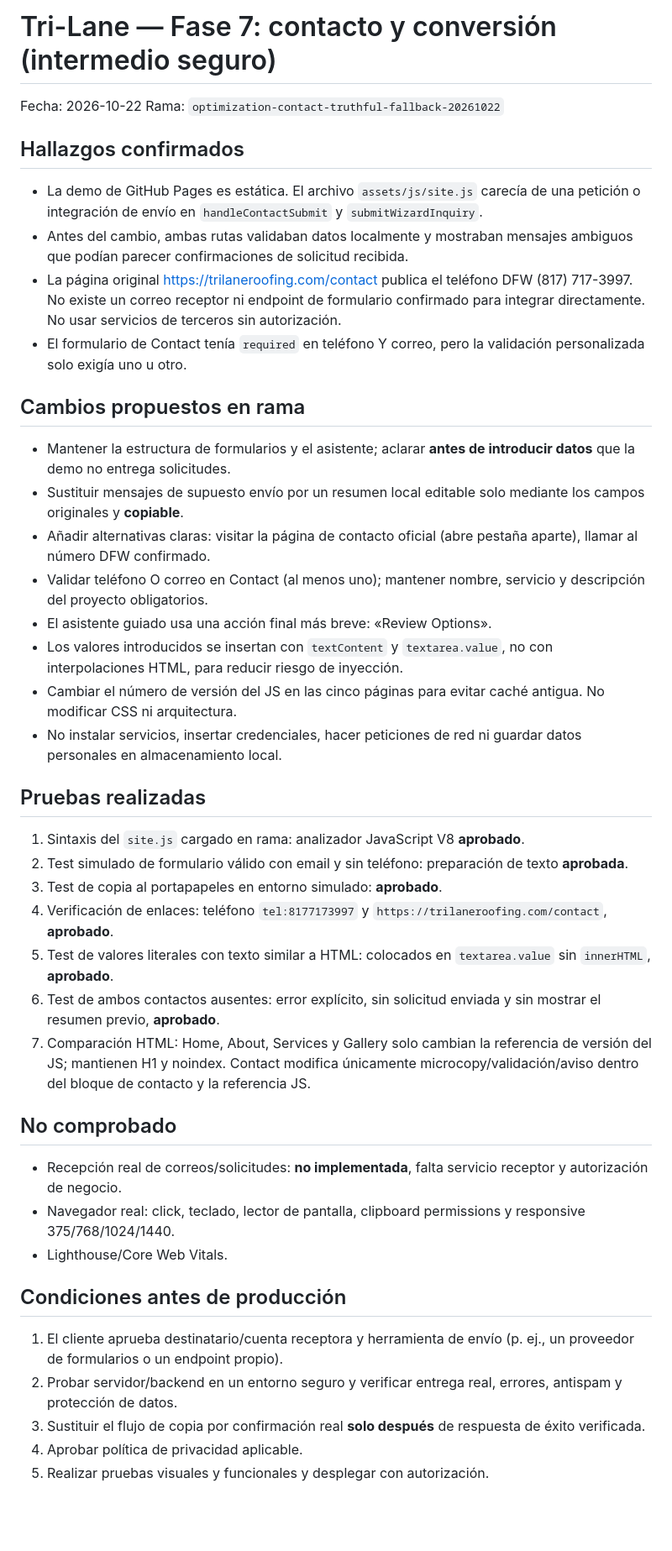
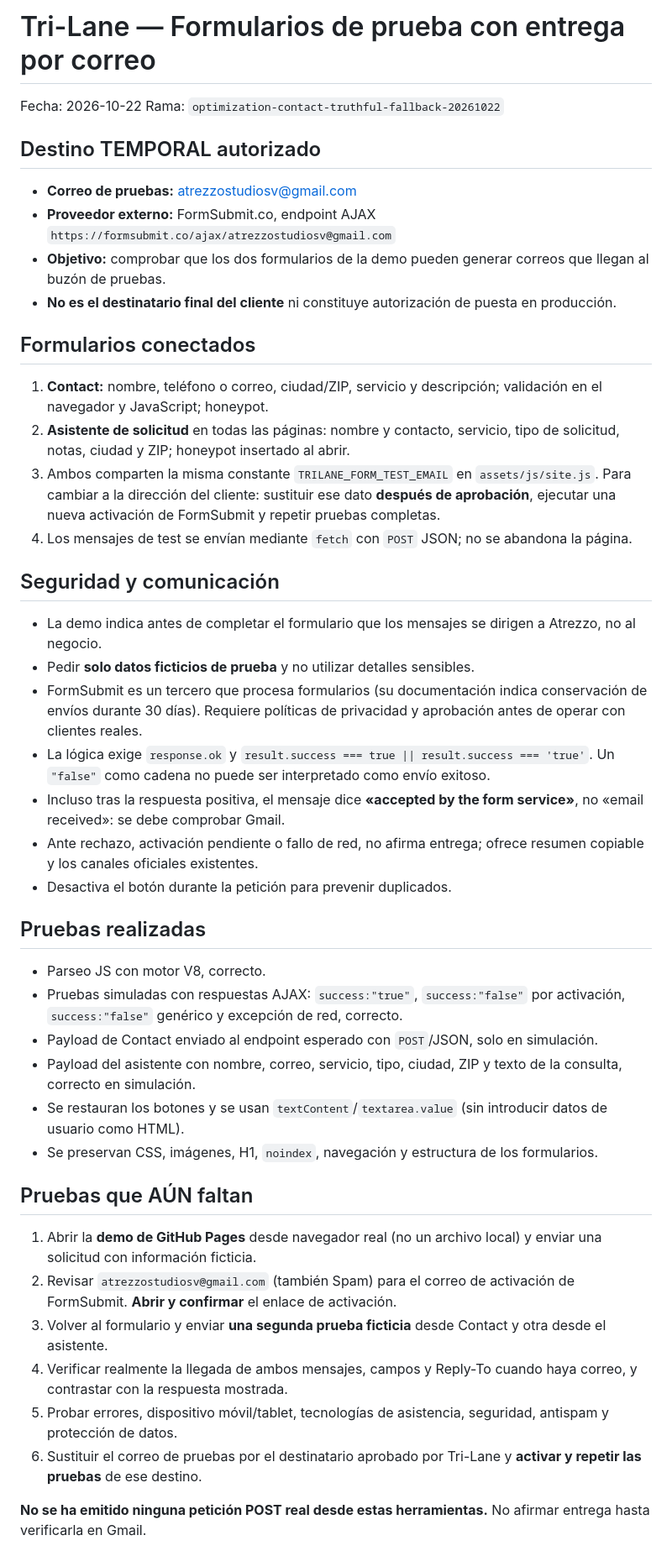
Before and after one commit to atrezzostudiosv-spec/tri-lane-roofing, a Markdown page: docs/contact-conversion-phase-2026-10-22.md, the part around one of its changes. Shown at 84% size. GitHub-like rendering; blank space fills up the shorter version.

Commit message:
Document temporary test inbox, FormSubmit activation and delivery validation

```diff
--- a/docs/contact-conversion-phase-2026-10-22.md
+++ b/docs/contact-conversion-phase-2026-10-22.md
@@ -1,42 +1,44 @@
-# Tri-Lane — Fase 7: contacto y conversión (intermedio seguro)
+# Tri-Lane — Formularios de prueba con entrega por correo
 
 Fecha: 2026-10-22
 Rama: `optimization-contact-truthful-fallback-20261022`
 
-## Hallazgos confirmados
-- La demo de GitHub Pages es estática. El archivo `assets/js/site.js` carecía de una petición o integración de envío en `handleContactSubmit` y `submitWizardInquiry`.
-- Antes del cambio, ambas rutas validaban datos localmente y mostraban mensajes ambiguos que podían parecer confirmaciones de solicitud recibida.
-- La página original https://trilaneroofing.com/contact publica el teléfono DFW (817) 717-3997. No existe un correo receptor ni endpoint de formulario confirmado para integrar directamente. No usar servicios de terceros sin autorización.
-- El formulario de Contact tenía `required` en teléfono Y correo, pero la validación personalizada solo exigía uno u otro.
+## Destino TEMPORAL autorizado
+- **Correo de pruebas:** atrezzostudiosv@gmail.com
+- **Proveedor externo:** FormSubmit.co, endpoint AJAX `https://formsubmit.co/ajax/atrezzostudiosv@gmail.com`
+- **Objetivo:** comprobar que los dos formularios de la demo pueden generar correos que llegan al buzón de pruebas.
+- **No es el destinatario final del cliente** ni constituye autorización de puesta en producción.
 
-## Cambios propuestos en rama
-- Mantener la estructura de formularios y el asistente; aclarar **antes de introducir datos** que la demo no entrega solicitudes.
-- Sustituir mensajes de supuesto envío por un resumen local editable solo mediante los campos originales y **copiable**.
-- Añadir alternativas claras: visitar la página de contacto oficial (abre pestaña aparte), llamar al número DFW confirmado.
-- Validar teléfono O correo en Contact (al menos uno); mantener nombre, servicio y descripción del proyecto obligatorios.
-- El asistente guiado usa una acción final más breve: «Review Options».
-- Los valores introducidos se insertan con `textContent` y `textarea.value`, no con interpolaciones HTML, para reducir riesgo de inyección.
-- Cambiar el número de versión del JS en las cinco páginas para evitar caché antigua. No modificar CSS ni arquitectura.
-- No instalar servicios, insertar credenciales, hacer peticiones de red ni guardar datos personales en almacenamiento local.
+## Formularios conectados
+1. **Contact:** nombre, teléfono o correo, ciudad/ZIP, servicio y descripción; validación en el navegador y JavaScript; honeypot.
+2. **Asistente de solicitud** en todas las páginas: nombre y contacto, servicio, tipo de solicitud, notas, ciudad y ZIP; honeypot insertado al abrir.
+3. Ambos comparten la misma constante `TRILANE_FORM_TEST_EMAIL` en `assets/js/site.js`. Para cambiar a la dirección del cliente: sustituir ese dato **después de aprobación**, ejecutar una nueva activación de FormSubmit y repetir pruebas completas.
+4. Los mensajes de test se envían mediante `fetch` con `POST` JSON; no se abandona la página.
+
+## Seguridad y comunicación
+- La demo indica antes de completar el formulario que los mensajes se dirigen a Atrezzo, no al negocio.
+- Pedir **solo datos ficticios de prueba** y no utilizar detalles sensibles.
+- FormSubmit es un tercero que procesa formularios (su documentación indica conservación de envíos durante 30 días). Requiere políticas de privacidad y aprobación antes de operar con clientes reales.
+- La lógica exige `response.ok` y `result.success === true || result.success === 'true'`. Un `"false"` como cadena no puede ser interpretado como envío exitoso.
+- Incluso tras la respuesta positiva, el mensaje dice **«accepted by the form service»**, no «email received»: se debe comprobar Gmail.
+- Ante rechazo, activación pendiente o fallo de red, no afirma entrega; ofrece resumen copiable y los canales oficiales existentes.
+- Desactiva el botón durante la petición para prevenir duplicados.
 
 ## Pruebas realizadas
-1. Sintaxis del `site.js` cargado en rama: analizador JavaScript V8 **aprobado**.
-2. Test simulado de formulario válido con email y sin teléfono: preparación de texto **aprobada**.
-3. Test de copia al portapapeles en entorno simulado: **aprobado**.
-4. Verificación de enlaces: teléfono `tel:8177173997` y `https://trilaneroofing.com/contact`, **aprobado**.
-5. Test de valores literales con texto similar a HTML: colocados en `textarea.value` sin `innerHTML`, **aprobado**.
-6. Test de ambos contactos ausentes: error explícito, sin solicitud enviada y sin mostrar el resumen previo, **aprobado**.
-7. Comparación HTML: Home, About, Services y Gallery solo cambian la referencia de versión del JS; mantienen H1 y noindex. Contact modifica únicamente microcopy/validación/aviso dentro del bloque de contacto y la referencia JS.
+- Parseo JS con motor V8, correcto.
+- Pruebas simuladas con respuestas AJAX: `success:"true"`, `success:"false"` por activación, `success:"false"` genérico y excepción de red, correcto.
+- Payload de Contact enviado al endpoint esperado con `POST`/JSON, solo en simulación.
+- Payload del asistente con nombre, correo, servicio, tipo, ciudad, ZIP y texto de la consulta, correcto en simulación.
+- Se restauran los botones y se usan `textContent`/`textarea.value` (sin introducir datos de usuario como HTML).
+- Se preservan CSS, imágenes, H1, `noindex`, navegación y estructura de los formularios.
 
-## No comprobado
-- Recepción real de correos/solicitudes: **no implementada**, falta servicio receptor y autorización de negocio.
-- Navegador real: click, teclado, lector de pantalla, clipboard permissions y responsive 375/768/1024/1440.
-- Lighthouse/Core Web Vitals.
+## Pruebas que AÚN faltan
+1. Abrir la **demo de GitHub Pages** desde navegador real (no un archivo local) y enviar una solicitud con información ficticia.
+2. Revisar `atrezzostudiosv@gmail.com` (también Spam) para el correo de activación de FormSubmit. **Abrir y confirmar** el enlace de activación.
+3. Volver al formulario y enviar **una segunda prueba ficticia** desde Contact y otra desde el asistente.
+4. Verificar realmente la llegada de ambos mensajes, campos y Reply-To cuando haya correo, y contrastar con la respuesta mostrada.
+5. Probar errores, dispositivo móvil/tablet, tecnologías de asistencia, seguridad, antispam y protección de datos.
+6. Sustituir el correo de pruebas por el destinatario aprobado por Tri-Lane y **activar y repetir las pruebas** de ese destino.
 
-## Condiciones antes de producción
-1. El cliente aprueba destinatario/cuenta receptora y herramienta de envío (p. ej., un proveedor de formularios o un endpoint propio).
-2. Probar servidor/backend en un entorno seguro y verificar entrega real, errores, antispam y protección de datos.
-3. Sustituir el flujo de copia por confirmación real **solo después** de respuesta de éxito verificada.
-4. Aprobar política de privacidad aplicable.
-5. Realizar pruebas visuales y funcionales y desplegar con autorización.
+**No se ha emitido ninguna petición POST real desde estas herramientas.** No afirmar entrega hasta verificarla en Gmail.
 
```
Also changed, not shown: other parts of docs/contact-conversion-phase-2026-10-22.md (+5 -1 lines).
